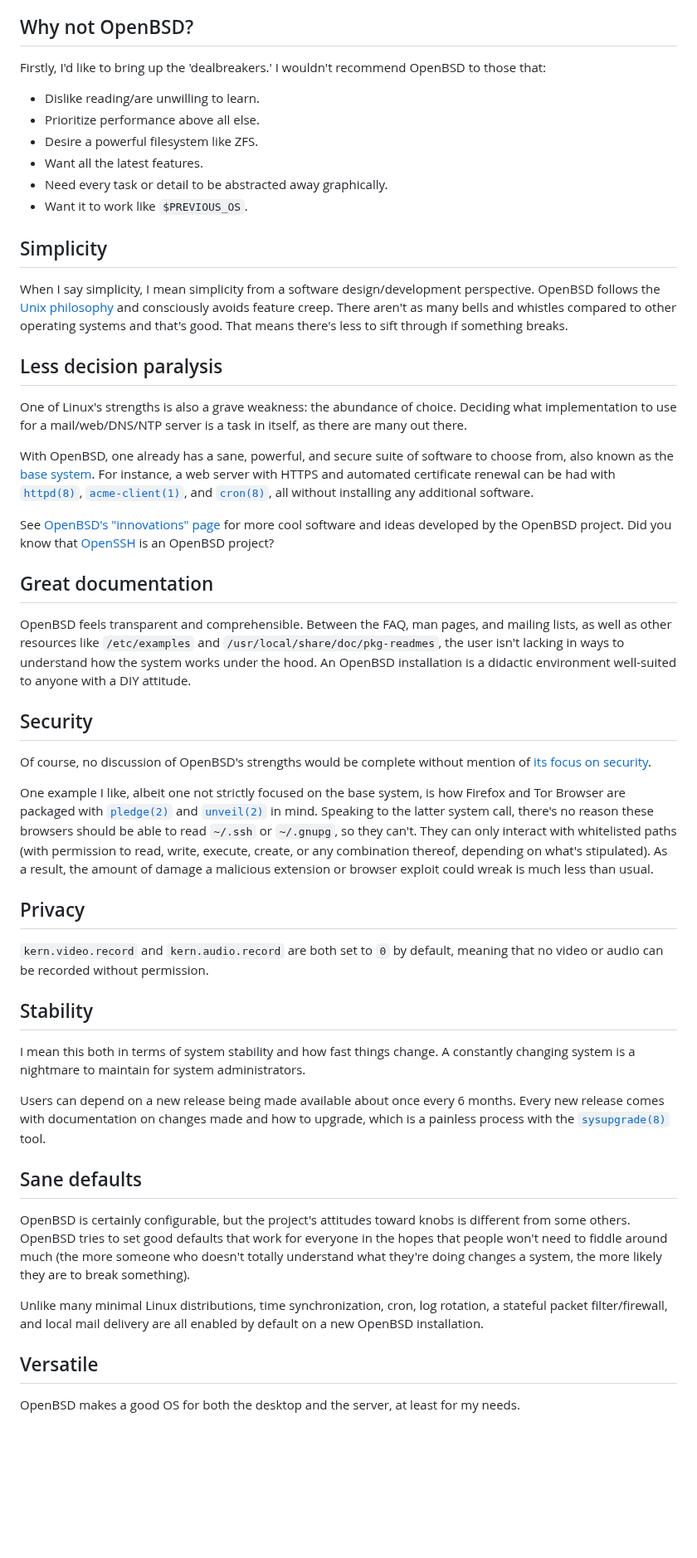
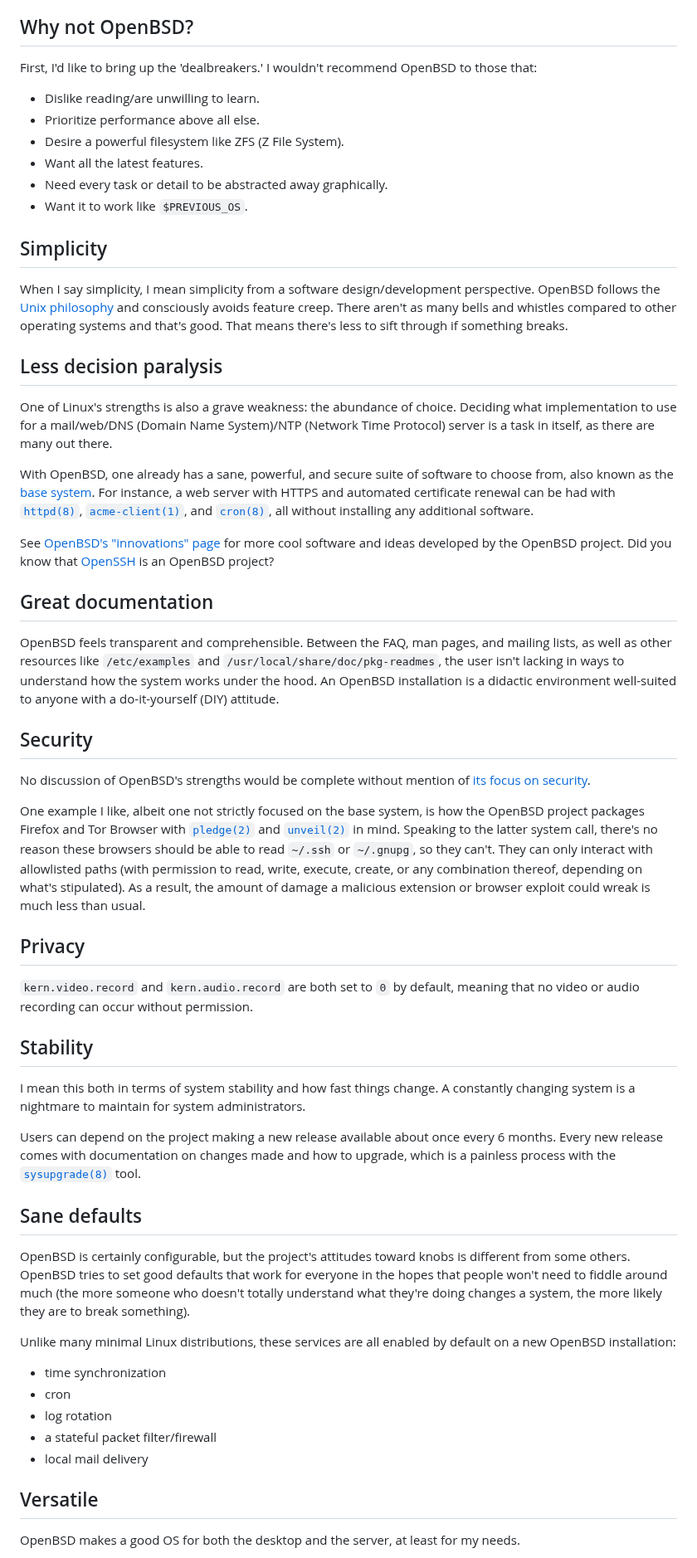
Before and after one commit to maybebyte/anthesis, a Markdown page: why-openbsd.md, the part around one of its changes. Shown at 83% size. GitHub-like rendering; blank space fills up the shorter version.

Commit message:
style(why-openbsd): improve clarity
- Reorganize opening paragraph for better flow
- Add full forms for technical acronyms (ZFS, DNS, NTP, DIY)
- Replace "whitelisted" with more inclusive "allowlisted"
- Convert services list to bullet points for better readability
- Minor wording improvements throughout for clarity

```diff
--- a/why-openbsd.md
+++ b/why-openbsd.md
@@ -25,11 +25,12 @@ about these things that can be linked to from elsewhere.
 
 ## Why not OpenBSD?
 
-Firstly, I'd like to bring up the 'dealbreakers.' I wouldn't recommend OpenBSD to those that:
+First, I'd like to bring up the 'dealbreakers.' I wouldn't recommend
+OpenBSD to those that:
 
 - Dislike reading/are unwilling to learn.
 - Prioritize performance above all else.
-- Desire a powerful filesystem like ZFS.
+- Desire a powerful filesystem like ZFS (Z File System).
 - Want all the latest features.
 - Need every task or detail to be abstracted away graphically.
 - Want it to work like `$PREVIOUS_OS`.
@@ -46,8 +47,9 @@ there's less to sift through if something breaks.
 ## Less decision paralysis
 
 One of Linux's strengths is also a grave weakness: the abundance of
-choice. Deciding what implementation to use for a mail/web/DNS/NTP
-server is a task in itself, as there are many out there.
+choice. Deciding what implementation to use for a mail/web/DNS (Domain
+Name System)/NTP (Network Time Protocol) server is a task in itself, as
+there are many out there.
 
 With OpenBSD, one already has a sane, powerful, and secure suite of
 software to choose from, also known as the [base
@@ -70,21 +72,20 @@ pages, and mailing lists, as well as other resources like
 `/etc/examples` and `/usr/local/share/doc/pkg-readmes`, the user isn't
 lacking in ways to understand how the system works under the hood. An
 OpenBSD installation is a didactic environment well-suited to anyone
-with a DIY attitude.
+with a do-it-yourself (DIY) attitude.
 
 ## Security
 
-Of course, no discussion of OpenBSD's strengths would be complete
-without mention of [its focus on
-security](https://www.openbsd.org/security.html).
+No discussion of OpenBSD's strengths would be complete without mention
+of [its focus on security](https://www.openbsd.org/security.html).
 
 One example I like, albeit one not strictly focused on the base system,
-is how Firefox and Tor Browser are packaged with
+is how the OpenBSD project packages Firefox and Tor Browser with
 [`pledge(2)`](https://man.openbsd.org/pledge) and
 [`unveil(2)`](https://man.openbsd.org/unveil) in mind. Speaking to the
 latter system call, there's no reason these browsers should be able to
 read `~/.ssh` or `~/.gnupg`, so they can't. They can only interact with
-whitelisted paths (with permission to read, write, execute, create, or
+allowlisted paths (with permission to read, write, execute, create, or
 any combination thereof, depending on what's stipulated). As a result,
 the amount of damage a malicious extension or browser exploit could
 wreak is much less than usual.
@@ -92,7 +93,7 @@ wreak is much less than usual.
 ## Privacy
 
 `kern.video.record` and `kern.audio.record` are both set to `0` by
-default, meaning that no video or audio can be recorded without
+default, meaning that no video or audio recording can occur without
 permission.
 
 ## Stability
@@ -101,23 +102,28 @@ I mean this both in terms of system stability and how fast things
 change. A constantly changing system is a nightmare to maintain for
 system administrators.
 
-Users can depend on a new release being made available about once every
-6 months. Every new release comes with documentation on changes made and
-how to upgrade, which is a painless process with the
+Users can depend on the project making a new release available about
+once every 6 months. Every new release comes with documentation on
+changes made and how to upgrade, which is a painless process with the
 [`sysupgrade(8)`](https://man.openbsd.org/sysupgrade) tool.
 
 ## Sane defaults
 
 OpenBSD is certainly configurable, but the project's attitudes toward
-knobs is different from some others. OpenBSD tries to set good
-defaults that work for everyone in the hopes that people won't need to
-fiddle around much (the more someone who doesn't totally understand what
+knobs is different from some others. OpenBSD tries to set good defaults
+that work for everyone in the hopes that people won't need to fiddle
+around much (the more someone who doesn't totally understand what
 they're doing changes a system, the more likely they are to break
 something).
 
-Unlike many minimal Linux distributions, time synchronization, cron, log
-rotation, a stateful packet filter/firewall, and local mail delivery are
-all enabled by default on a new OpenBSD installation.
+Unlike many minimal Linux distributions, these services are all enabled
+by default on a new OpenBSD installation:
+
+- time synchronization
+- cron
+- log rotation
+- a stateful packet filter/firewall
+- local mail delivery
 
 ## Versatile
 
```
Also changed, not shown: other parts of why-openbsd.md (+5 -5 lines).
